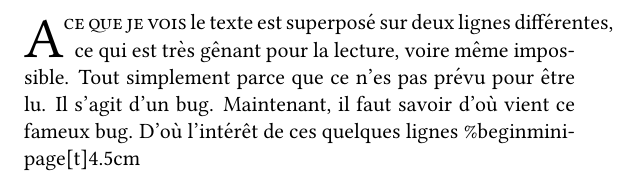
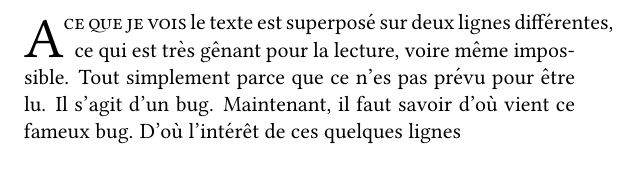
Before and after one commit to mimo38/Mariage, a LaTeX document (ShortScore.tex): part of the page, cut so that both start at the same text, the shorter picture padded with empty space. Compiled offline with pdfLaTeX.

Commit message:
ShortScore.tex

```diff
--- a/ShortScore.tex
+++ b/ShortScore.tex
@@ -12,8 +12,9 @@
 
 \begin{document}
 %{\begin{center} \greseparator{1}{20}\end{center}}
+\noindent
 \lettrine{A}{ce que je vois} le texte est superposé sur deux lignes différentes, ce qui est très gênant pour la lecture, voire même impossible. Tout simplement parce que ce n'es pas prévu pour être lu. Il s'agit d'un bug. Maintenant, il faut savoir d'où vient ce fameux bug. D'où l'intérêt de ces quelques lignes
-%\noindent%
+\noindent%
 %\begin{minipage}[t]{4.8cm}%
 %	\gabcsnippet{(c4) <sp>V/</sp>. Ky(f)ri(d)e(d) e(d)le(d)i(c)son(d.) (::)}%
 %\end{minipage}%
@@ -22,7 +23,7 @@
 %	\gresetclef{invisible}%
 %	\gabcsnippet{ <sp>R/</sp>.Chris(f)te(d) e(d)le(d)i(c)son(d.)}%
 %\end{minipage}%
-\%begin{minipage}[t]{4.5cm}%
+%\begin{minipage}[t]{4.5cm}%
 %	\gresetclef{invisible}%
 %	\gabcsnippet{<sp>V/</sp>.(::) Ky(f)ri(d)e(d) e(d)le(d)i(c)son(d.) (::)}%
 %\end{minipage}%
```
